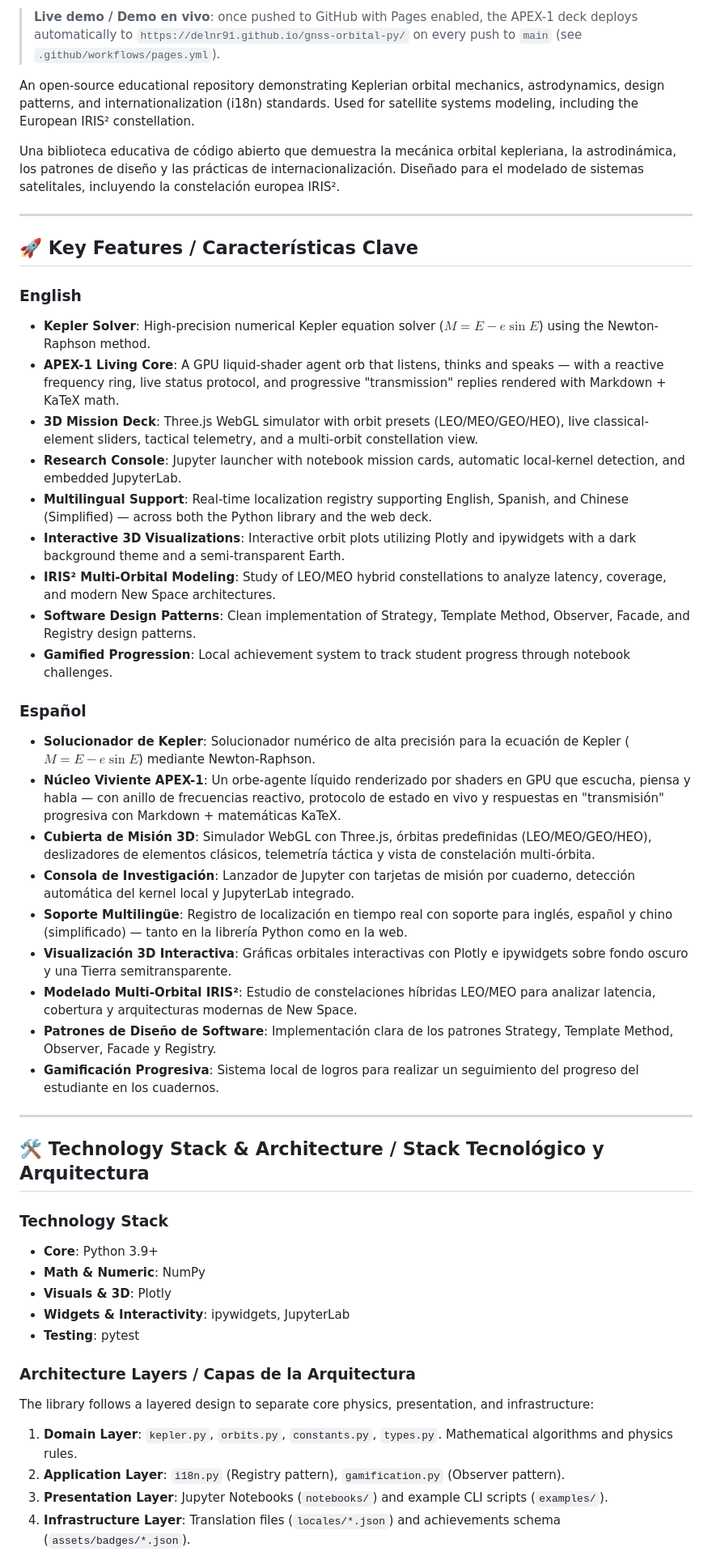
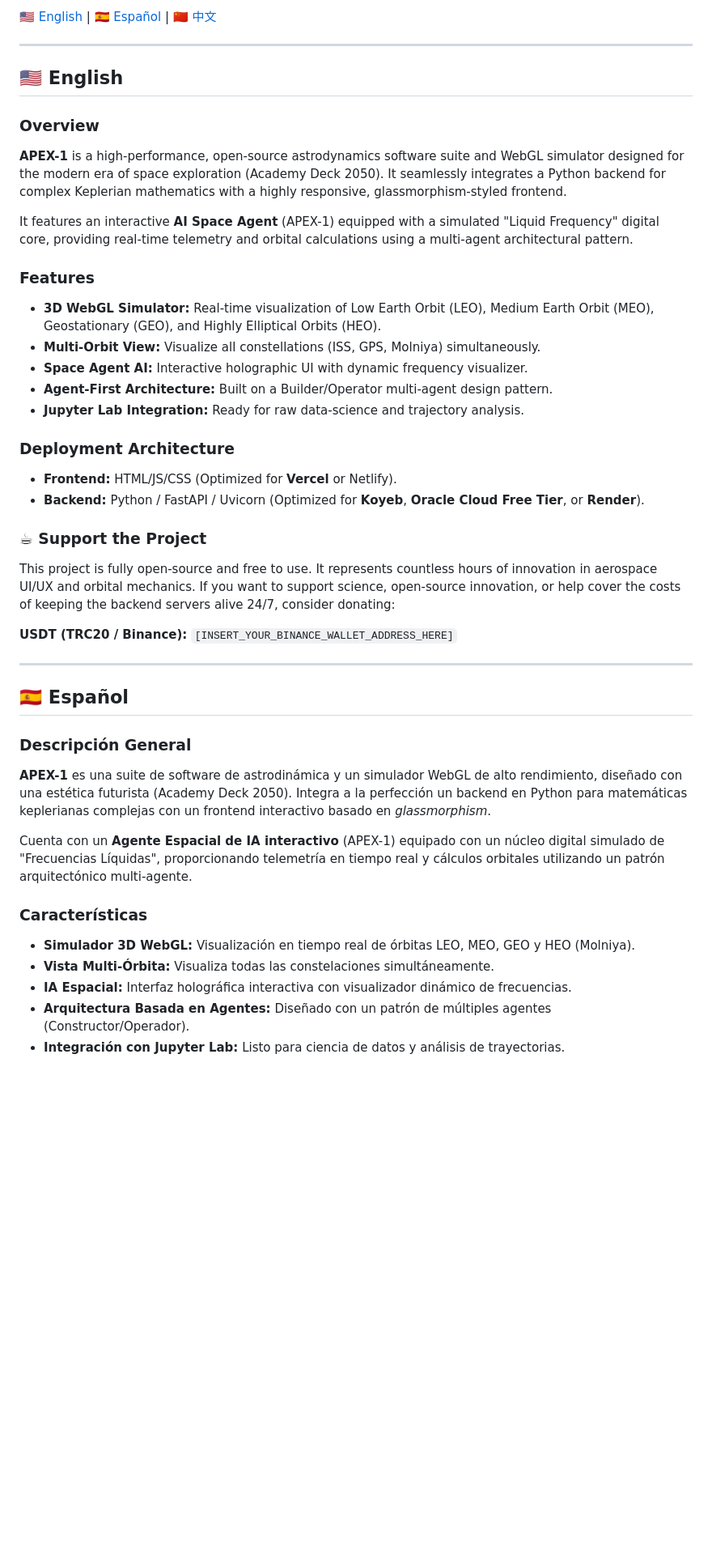
Before and after one commit to Delnr91/gnss-orbital, a Markdown page: README.md, the part around one of its changes. Shown at 81% size. Rendered like a GitHub page; blank space fills up the shorter version.

Commit message:
Initial commit: APEX-1 Space Agent 2050

```diff
--- a/README.md
+++ b/README.md
@@ -9,52 +7,44 @@
 
-> **Live demo / Demo en vivo**: once pushed to GitHub with Pages enabled, the APEX-1 deck deploys automatically to `https://delnr91.github.io/gnss-orbital-py/` on every push to `main` (see `.github/workflows/pages.yml`).
-
-An open-source educational repository demonstrating Keplerian orbital mechanics, astrodynamics, design patterns, and internationalization (i18n) standards. Used for satellite systems modeling, including the European IRIS² constellation.
-
-Una biblioteca educativa de código abierto que demuestra la mecánica orbital kepleriana, la astrodinámica, los patrones de diseño y las prácticas de internacionalización. Diseñado para el modelado de sistemas satelitales, incluyendo la constelación europea IRIS².
+[🇺🇸 English](#english) | [🇪🇸 Español](#español) | [🇨🇳 中文](#中文)
 
 ---
 
-## 🚀 Key Features / Características Clave
+## <a name="english"></a> 🇺🇸 English
 
-### English
-- **Kepler Solver**: High-precision numerical Kepler equation solver ($M = E - e \sin E$) using the Newton-Raphson method.
-- **APEX-1 Living Core**: A GPU liquid-shader agent orb that listens, thinks and speaks — with a reactive frequency ring, live status protocol, and progressive "transmission" replies rendered with Markdown + KaTeX math.
-- **3D Mission Deck**: Three.js WebGL simulator with orbit presets (LEO/MEO/GEO/HEO), live classical-element sliders, tactical telemetry, and a multi-orbit constellation view.
-- **Research Console**: Jupyter launcher with notebook mission cards, automatic local-kernel detection, and embedded JupyterLab.
-- **Multilingual Support**: Real-time localization registry supporting English, Spanish, and Chinese (Simplified) — across both the Python library and the web deck.
-- **Interactive 3D Visualizations**: Interactive orbit plots utilizing Plotly and ipywidgets with a dark background theme and a semi-transparent Earth.
-- **IRIS² Multi-Orbital Modeling**: Study of LEO/MEO hybrid constellations to analyze latency, coverage, and modern New Space architectures.
-- **Software Design Patterns**: Clean implementation of Strategy, Template Method, Observer, Facade, and Registry design patterns.
-- **Gamified Progression**: Local achievement system to track student progress through notebook challenges.
+### Overview
+**APEX-1** is a high-performance, open-source astrodynamics software suite and WebGL simulator designed for the modern era of space exploration (Academy Deck 2050). It seamlessly integrates a Python backend for complex Keplerian mathematics with a highly responsive, glassmorphism-styled frontend.
 
-### Español
-- **Solucionador de Kepler**: Solucionador numérico de alta precisión para la ecuación de Kepler ($M = E - e \sin E$) mediante Newton-Raphson.
-- **Núcleo Viviente APEX-1**: Un orbe-agente líquido renderizado por shaders en GPU que escucha, piensa y habla — con anillo de frecuencias reactivo, protocolo de estado en vivo y respuestas en "transmisión" progresiva con Markdown + matemáticas KaTeX.
-- **Cubierta de Misión 3D**: Simulador WebGL con Three.js, órbitas predefinidas (LEO/MEO/GEO/HEO), deslizadores de elementos clásicos, telemetría táctica y vista de constelación multi-órbita.
-- **Consola de Investigación**: Lanzador de Jupyter con tarjetas de misión por cuaderno, detección automática del kernel local y JupyterLab integrado.
-- **Soporte Multilingüe**: Registro de localización en tiempo real con soporte para inglés, español y chino (simplificado) — tanto en la librería Python como en la web.
-- **Visualización 3D Interactiva**: Gráficas orbitales interactivas con Plotly e ipywidgets sobre fondo oscuro y una Tierra semitransparente.
-- **Modelado Multi-Orbital IRIS²**: Estudio de constelaciones híbridas LEO/MEO para analizar latencia, cobertura y arquitecturas modernas de New Space.
-- **Patrones de Diseño de Software**: Implementación clara de los patrones Strategy, Template Method, Observer, Facade y Registry.
-- **Gamificación Progresiva**: Sistema local de logros para realizar un seguimiento del progreso del estudiante en los cuadernos.
+It features an interactive **AI Space Agent** (APEX-1) equipped with a simulated "Liquid Frequency" digital core, providing real-time telemetry and orbital calculations using a multi-agent architectural pattern.
+
+### Features
+- **3D WebGL Simulator:** Real-time visualization of Low Earth Orbit (LEO), Medium Earth Orbit (MEO), Geostationary (GEO), and Highly Elliptical Orbits (HEO).
+- **Multi-Orbit View:** Visualize all constellations (ISS, GPS, Molniya) simultaneously.
+- **Space Agent AI:** Interactive holographic UI with dynamic frequency visualizer.
+- **Agent-First Architecture:** Built on a Builder/Operator multi-agent design pattern.
+- **Jupyter Lab Integration:** Ready for raw data-science and trajectory analysis.
+
+### Deployment Architecture
+- **Frontend:** HTML/JS/CSS (Optimized for **Vercel** or Netlify).
+- **Backend:** Python / FastAPI / Uvicorn (Optimized for **Koyeb**, **Oracle Cloud Free Tier**, or **Render**).
+
+### ☕ Support the Project
+This project is fully open-source and free to use. It represents countless hours of innovation in aerospace UI/UX and orbital mechanics. If you want to support science, open-source innovation, or help cover the costs of keeping the backend servers alive 24/7, consider donating:
+
+**USDT (TRC20 / Binance):** `[INSERT_YOUR_BINANCE_WALLET_ADDRESS_HERE]`
 
 ---
 
-## 🛠️ Technology Stack & Architecture / Stack Tecnológico y Arquitectura
+## <a name="español"></a> 🇪🇸 Español
 
-### Technology Stack
-- **Core**: Python 3.9+
-- **Math & Numeric**: NumPy
-- **Visuals & 3D**: Plotly
-- **Widgets & Interactivity**: ipywidgets, JupyterLab
-- **Testing**: pytest
+### Descripción General
+**APEX-1** es una suite de software de astrodinámica y un simulador WebGL de alto rendimiento, diseñado con una estética futurista (Academy Deck 2050). Integra a la perfección un backend en Python para matemáticas keplerianas complejas con un frontend interactivo basado en *glassmorphism*.
 
-### Architecture Layers / Capas de la Arquitectura
-The library follows a layered design to separate core physics, presentation, and infrastructure:
+Cuenta con un **Agente Espacial de IA interactivo** (APEX-1) equipado con un núcleo digital simulado de "Frecuencias Líquidas", proporcionando telemetría en tiempo real y cálculos orbitales utilizando un patrón arquitectónico multi-agente.
 
-1. **Domain Layer**: `kepler.py`, `orbits.py`, `constants.py`, `types.py`. Mathematical algorithms and physics rules.
-2. **Application Layer**: `i18n.py` (Registry pattern), `gamification.py` (Observer pattern).
-3. **Presentation Layer**: Jupyter Notebooks (`notebooks/`) and example CLI scripts (`examples/`).
-4. **Infrastructure Layer**: Translation files (`locales/*.json`) and achievements schema (`assets/badges/*.json`).
+### Características
+- **Simulador 3D WebGL:** Visualización en tiempo real de órbitas LEO, MEO, GEO y HEO (Molniya).
+- **Vista Multi-Órbita:** Visualiza todas las constelaciones simultáneamente.
+- **IA Espacial:** Interfaz holográfica interactiva con visualizador dinámico de frecuencias.
+- **Arquitectura Basada en Agentes:** Diseñado con un patrón de múltiples agentes (Constructor/Operador).
+- **Integración con Jupyter Lab:** Listo para ciencia de datos y análisis de trayectorias.
 
```
Also changed, not shown: other parts of README.md (+34 -85 lines).
